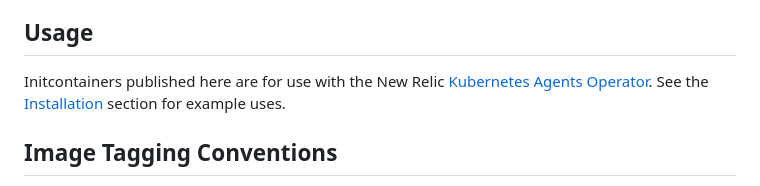
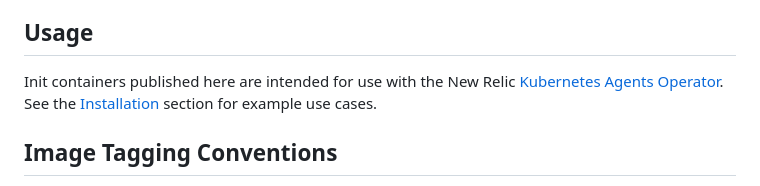
Before and after one commit to newrelic/newrelic-agent-init-container, a Markdown page: README.md, the part around the change. Drawn GitHub-style.

Commit message:
Update README.md
Co-authored-by: Hannah Ramadan <76922290+hannahramadan@users.noreply.github.com>

```diff
--- a/README.md
+++ b/README.md
@@ -5,7 +5,7 @@ This repository contains init containers and GHA workflows to automatically rele
 
 ## Usage
 
-Initcontainers published here are for use with the New Relic [Kubernetes Agents Operator](https://github.com/newrelic/k8s-agents-operator/). See the [Installation](https://github.com/newrelic/k8s-agents-operator/#installation) section for example uses.
+Init containers published here are intended for use with the New Relic [Kubernetes Agents Operator](https://github.com/newrelic/k8s-agents-operator/). See the [Installation](https://github.com/newrelic/k8s-agents-operator/#installation) section for example use cases.
 
 ## Image Tagging Conventions
 
```
